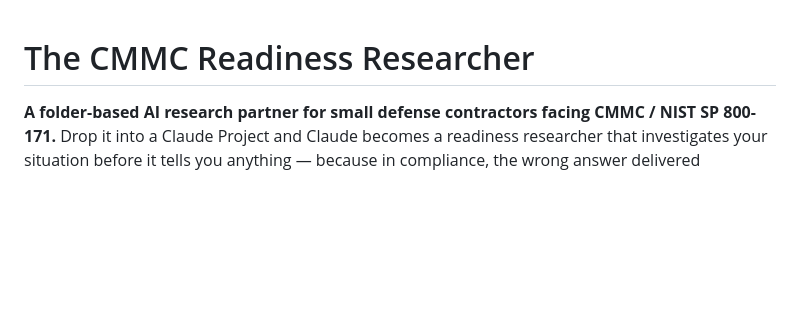
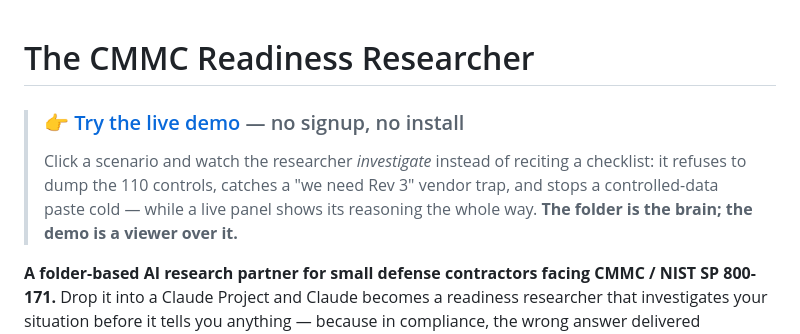
Before and after one commit to l-conder/CMMC-Readiness-Researcher, a Markdown page: README.md, the part around the change. Drawn GitHub-style; blank space fills up the shorter version.

Commit message:
Enhance README with demo link and introduction
Added a link to the live demo and improved the introduction.

```diff
--- a/README.md
+++ b/README.md
@@ -1,4 +1,11 @@
 # The CMMC Readiness Researcher
+
+> ### 👉 [Try the live demo](https://l-conder.github.io/CMMC-Readiness-Researcher/) — no signup, no install
+> Click a scenario and watch the researcher *investigate* instead of reciting a checklist:
+> it refuses to dump the 110 controls, catches a "we need Rev 3" vendor trap, and stops a
+> controlled-data paste cold — while a live panel shows its reasoning the whole way.
+> **The folder is the brain; the demo is a viewer over it.**
+
 
 **A folder-based AI research partner for small defense contractors facing CMMC /
 NIST SP 800-171.** Drop it into a Claude Project and Claude becomes a readiness
```
